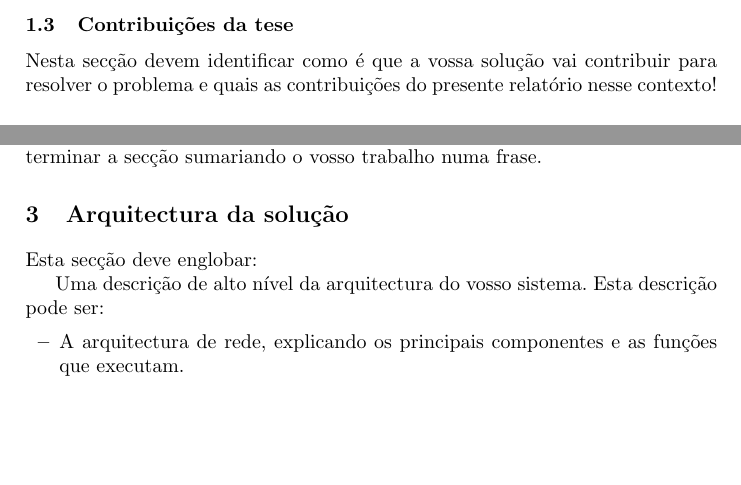
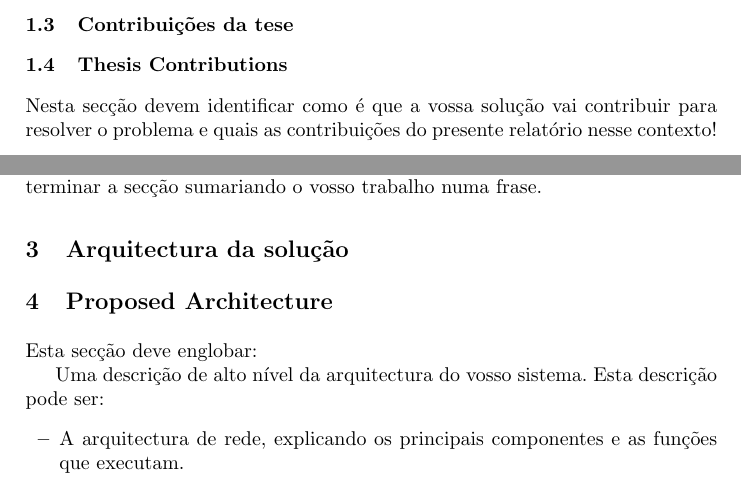
Before and after one commit to cnm/cnm_project_template, a LaTeX thesis (template_project_latex.tex): two parts of page 2 of 3 before the commit and two parts of page 2 of 4 after it, joined at a grey line, cut so that both start at the same text, the shorter picture padded with empty space. Compiled offline with pdfLaTeX; the source files are stored in an older character set and shown here as Unicode.

Commit message:
Added English sections as comment

```diff
--- a/template_project_latex.tex
+++ b/template_project_latex.tex
@@ -44,9 +48,12 @@ Exemplos de problemas que podem ser endereçados e tipos de soluções:
 \end{itemize}
 
 \subsection{Contribuições da tese}
+\subsection{Thesis Contributions} % English
+
 Nesta secção devem identificar como é que a vossa solução vai contribuir para resolver o problema e quais as contribuições do presente relatório nesse contexto!
 
 \subsection{Estrutura do relatório}
+%\subsection{Article Structure} % English
 Nesta secção devem identificar a estrutura do documento, em termos de capítulos e anexos e do que se pode encontrar em cada um deles. Explicar as opções que foram tomadas em termos da informação em anexo.
 
 \textbf{No final desta secção o leitor deve ter percebido:}
@@ -70,6 +78,7 @@ Podem terminar cada secção com uma pequena avaliação comparativa.
 No final do capítulo devem fazer uma síntese. Esta síntese pode vir acompanhada duma tabela com as várias soluções, as várias características que vos interessam e com a indicação das soluções que satisfazem as vossas necessidades. Podem terminar a secção sumariando o vosso trabalho numa frase.
 
 \section{Arquitectura da solução}
+\section{Proposed Architecture} % English
 
 Esta secção deve englobar:
 
```
Also changed, not shown: template_project_latex.tex (13 more changed lines).
